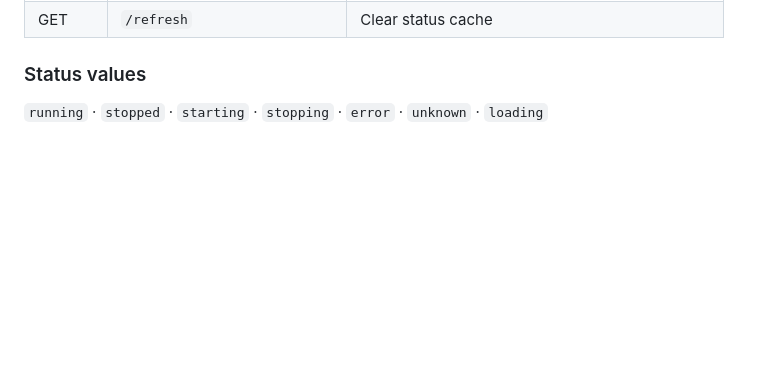
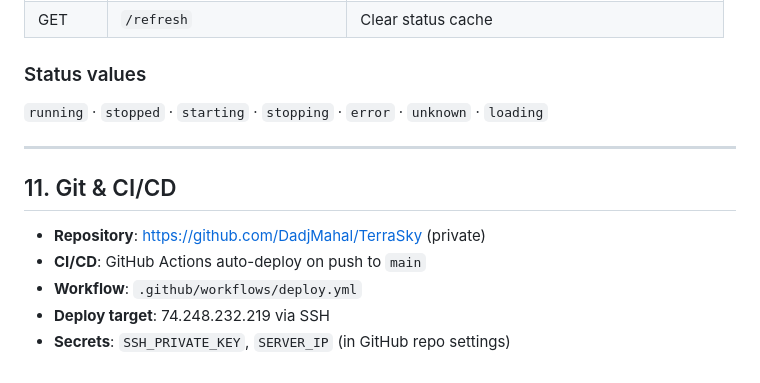
Before and after one commit to DadjMahal/TerraSky, a Markdown page: Documentation/README.md, the part around the change. Drawn GitHub-style; blank space fills up the shorter version.

Commit message:
docs: add Git & CI/CD section to README

```diff
--- a/Documentation/README.md
+++ b/Documentation/README.md
@@ -448,3 +448,13 @@ table** (Section 7) immediately. This ensures that:
 
 ### Status values
 `running` · `stopped` · `starting` · `stopping` · `error` · `unknown` · `loading`
+
+---
+
+## 11. Git & CI/CD
+
+- **Repository**: https://github.com/DadjMahal/TerraSky (private)
+- **CI/CD**: GitHub Actions auto-deploy on push to `main`
+- **Workflow**: `.github/workflows/deploy.yml`
+- **Deploy target**: 74.248.232.219 via SSH
+- **Secrets**: `SSH_PRIVATE_KEY`, `SERVER_IP` (in GitHub repo settings)
```
